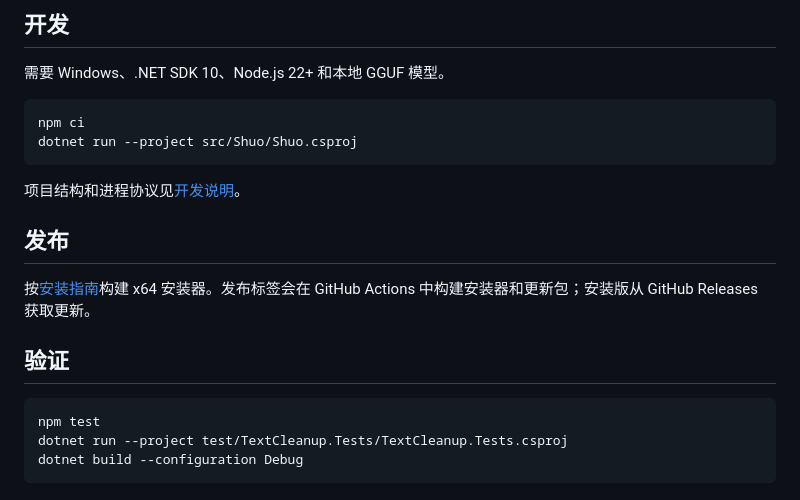
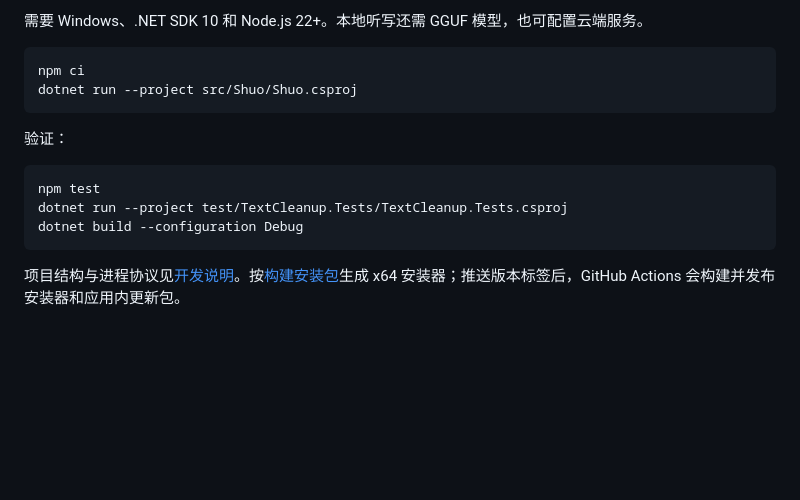
Before and after one commit to thomjiji/shuo, a Markdown page: README.md, the part around one of its changes. GitHub-like rendering; blank space fills up the shorter version.

````diff
--- a/README.md
+++ b/README.md
@@ -45,23 +48,17 @@ GGUF 模型不包含在安装包中，可从本地模型卡片直接下载。已
 
-## 开发
-
-需要 Windows、.NET SDK 10、Node.js 22+ 和本地 GGUF 模型。
+需要 Windows、.NET SDK 10 和 Node.js 22+。本地听写还需 GGUF 模型，也可配置云端服务。
 
 ```powershell
 npm ci
 dotnet run --project src/Shuo/Shuo.csproj
 ```
 
-项目结构和进程协议见[开发说明](docs/development.md)。
-
-## 发布
-
-按[安装指南](docs/setup.md#1-在构建电脑生成安装包)构建 x64 安装器。发布标签会在 GitHub Actions 中构建安装器和更新包；安装版从 GitHub Releases 获取更新。
-
-## 验证
+验证：
 
 ```powershell
 npm test
 dotnet run --project test/TextCleanup.Tests/TextCleanup.Tests.csproj
 dotnet build --configuration Debug
 ```
+
+项目结构与进程协议见[开发说明](docs/development.md)。按[构建安装包](docs/setup.md#1-在构建电脑生成安装包)生成 x64 安装器；推送版本标签后，GitHub Actions 会构建并发布安装器和应用内更新包。
````
Also changed, not shown: other parts of README.md (+26 -23 lines).
